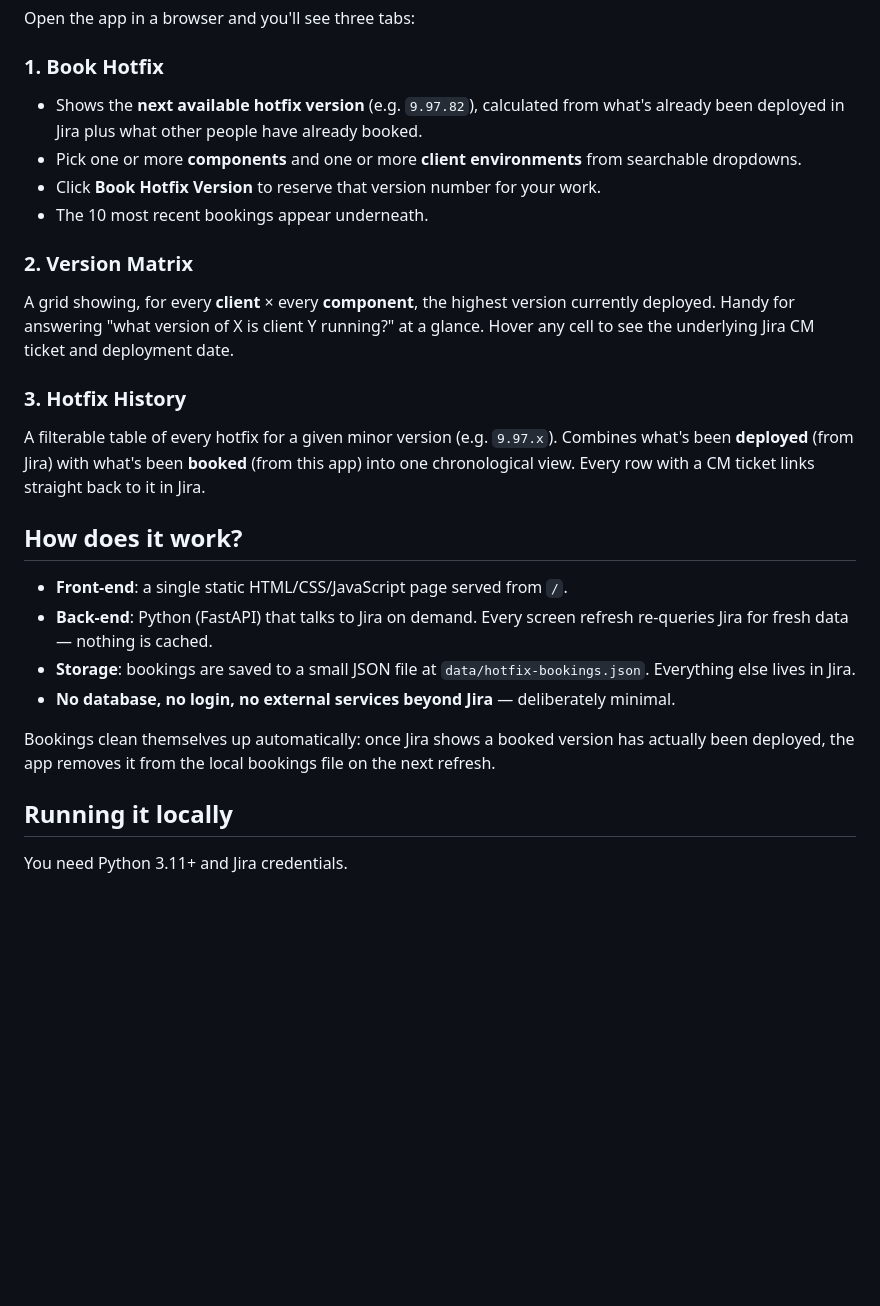
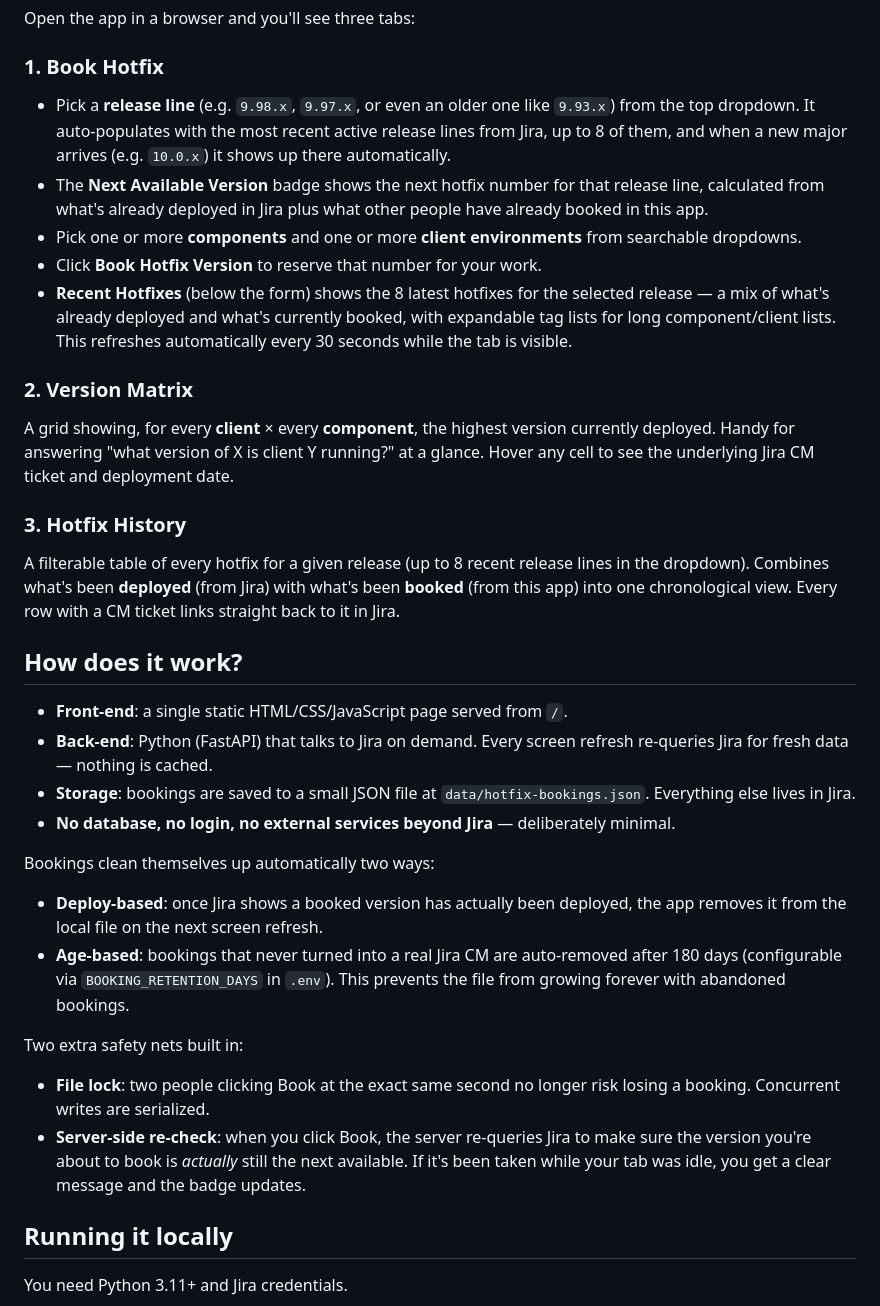
Before and after one commit to Neovest-Inc/hotfix-booking, a Markdown page: README.md, the part around one of its changes. Drawn GitHub-style; blank space fills up the shorter version.

Commit message:
docs: refresh README and CLAUDE.md for release-selector, top-8, safety features

```diff
--- a/README.md
+++ b/README.md
@@ -7,16 +7,17 @@ A small internal web app that helps the team coordinate hotfix releases across c
 Open the app in a browser and you'll see three tabs:
 
 ### 1. Book Hotfix
-- Shows the **next available hotfix version** (e.g. `9.97.82`), calculated from what's already been deployed in Jira plus what other people have already booked.
+- Pick a **release line** (e.g. `9.98.x`, `9.97.x`, or even an older one like `9.93.x`) from the top dropdown. It auto-populates with the most recent active release lines from Jira, up to 8 of them, and when a new major arrives (e.g. `10.0.x`) it shows up there automatically.
+- The **Next Available Version** badge shows the next hotfix number for that release line, calculated from what's already deployed in Jira plus what other people have already booked in this app.
 - Pick one or more **components** and one or more **client environments** from searchable dropdowns.
-- Click **Book Hotfix Version** to reserve that version number for your work.
-- The 10 most recent bookings appear underneath.
+- Click **Book Hotfix Version** to reserve that number for your work.
+- **Recent Hotfixes** (below the form) shows the 8 latest hotfixes for the selected release — a mix of what's already deployed and what's currently booked, with expandable tag lists for long component/client lists. This refreshes automatically every 30 seconds while the tab is visible.
 
 ### 2. Version Matrix
 A grid showing, for every **client** × every **component**, the highest version currently deployed. Handy for answering "what version of X is client Y running?" at a glance. Hover any cell to see the underlying Jira CM ticket and deployment date.
 
 ### 3. Hotfix History
-A filterable table of every hotfix for a given minor version (e.g. `9.97.x`). Combines what's been **deployed** (from Jira) with what's been **booked** (from this app) into one chronological view. Every row with a CM ticket links straight back to it in Jira.
+A filterable table of every hotfix for a given release (up to 8 recent release lines in the dropdown). Combines what's been **deployed** (from Jira) with what's been **booked** (from this app) into one chronological view. Every row with a CM ticket links straight back to it in Jira.
 
 ## How does it work?
 
@@ -25,7 +26,13 @@ A filterable table of every hotfix for a given minor version (e.g. `9.97.x`). Co
 - **Storage**: bookings are saved to a small JSON file at `data/hotfix-bookings.json`. Everything else lives in Jira.
 - **No database, no login, no external services beyond Jira** — deliberately minimal.
 
-Bookings clean themselves up automatically: once Jira shows a booked version has actually been deployed, the app removes it from the local bookings file on the next refresh.
+Bookings clean themselves up automatically two ways:
+- **Deploy-based**: once Jira shows a booked version has actually been deployed, the app removes it from the local file on the next screen refresh.
+- **Age-based**: bookings that never turned into a real Jira CM are auto-removed after 180 days (configurable via `BOOKING_RETENTION_DAYS` in `.env`). This prevents the file from growing forever with abandoned bookings.
+
+Two extra safety nets built in:
+- **File lock**: two people clicking Book at the exact same second no longer risk losing a booking. Concurrent writes are serialized.
+- **Server-side re-check**: when you click Book, the server re-queries Jira to make sure the version you're about to book is *actually* still the next available. If it's been taken while your tab was idle, you get a clear message and the badge updates.
 
 ## Running it locally
 
```
Also changed, not shown: other parts of README.md (+6 -8 lines), CLAUDE.md (+17 -9 lines).
